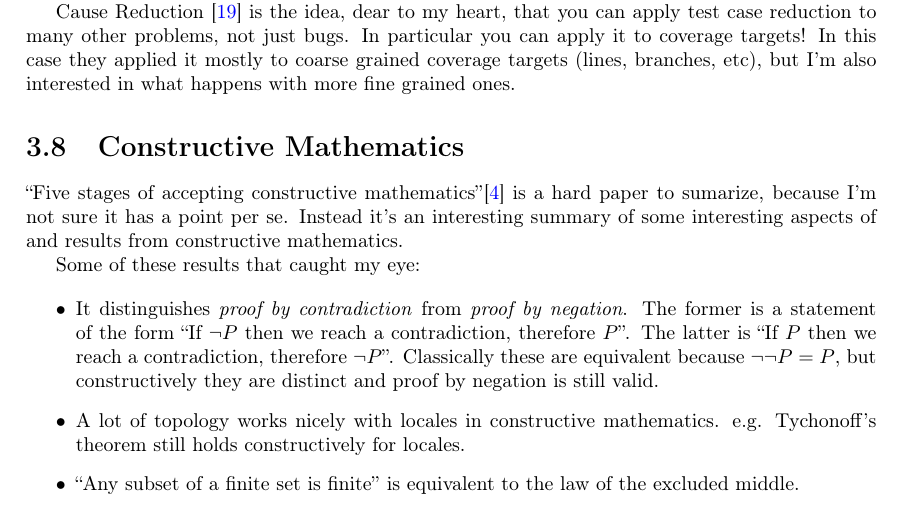
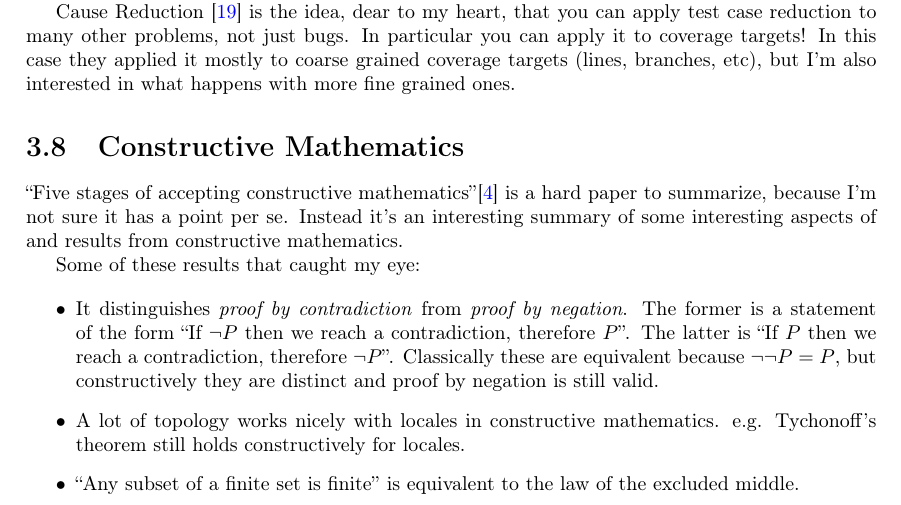
Before and after one commit to DRMacIver/research-notebook, a LaTeX thesis (notes.tex, which reads chapters/misc-lit.tex): part of page 13 of 43, cut so that both start at the same text. Compiled offline with pdfLaTeX.

Commit message:
Fix typo

```diff
--- a/chapters/misc-lit.tex
+++ b/chapters/misc-lit.tex
@@ -208,7 +208,7 @@ but I'm also interested in what happens with more fine grained ones.
 
 \section{Constructive Mathematics}
 
-``Five stages of accepting constructive mathematics''\cite{bauer2017five} is a hard paper to sumarize,
+``Five stages of accepting constructive mathematics''\cite{bauer2017five} is a hard paper to summarize,
 because I'm not sure it has a point per se.
 Instead it's an interesting summary of some interesting aspects of and results from constructive mathematics.
 
```
